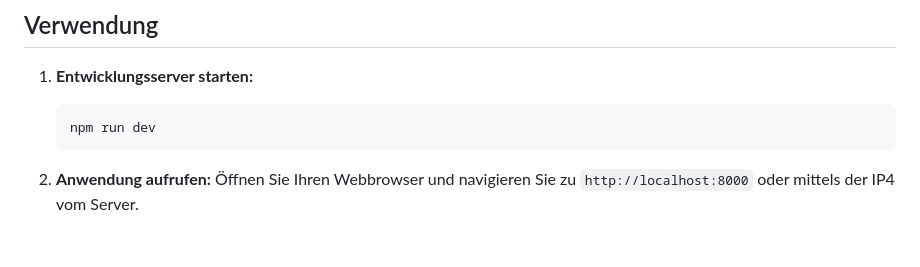
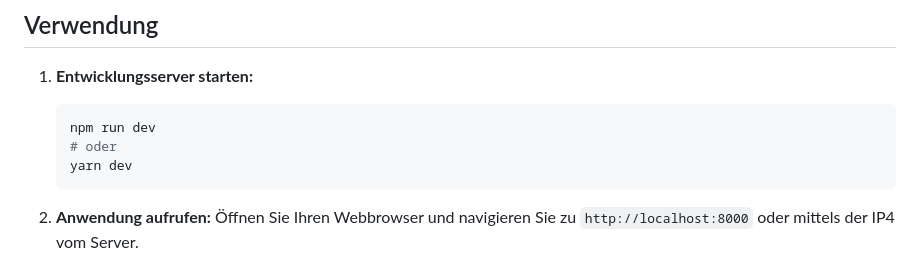
Before and after one commit to laurensanp/dynamic-jsx-vanilla, a Markdown page: README.md, the part around the change. Drawn GitHub-style; blank space fills up the shorter version.

````diff
--- a/README.md
+++ b/README.md
@@ -23,6 +23,8 @@ Dies ist eine einfache Node.js-Anwendung, die mit Express erstellt wurde. Sie di
 1.  **Entwicklungsserver starten:**
     ```bash
     npm run dev
+    # oder
+    yarn dev
     ```
 2.  **Anwendung aufrufen:**
     Öffnen Sie Ihren Webbrowser und navigieren Sie zu `http://localhost:8000` oder mittels der IP4 vom Server.
````
